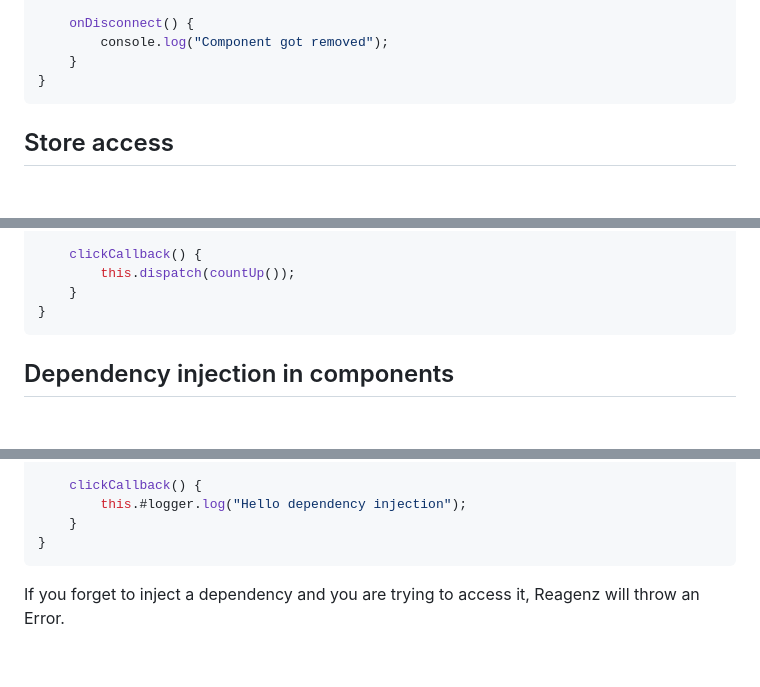
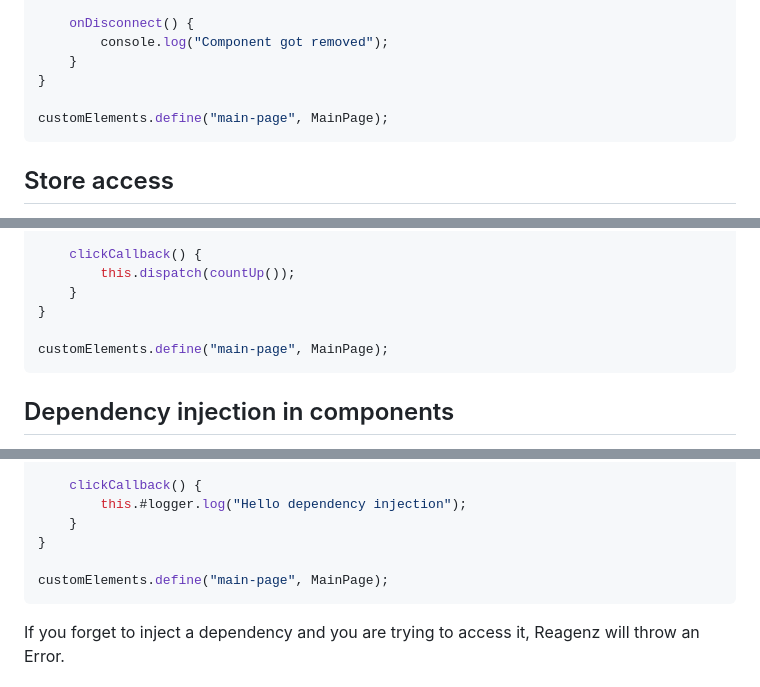
Before and after one commit to kompanie-dev/reagenz, a Markdown page: documentation/COMPONENTS.md, 3 parts joined by grey strips. GitHub-like rendering; blank space fills up the shorter version.

````diff
--- a/documentation/COMPONENTS.md
+++ b/documentation/COMPONENTS.md
@@ -158,6 +196,8 @@ export class MainPage extends Component {
         console.log("Component got removed");
     }
 }
+
+customElements.define("main-page", MainPage);
 ```
 
 ## Store access
@@ -187,6 +227,8 @@ export class MainPage extends Component {
         this.dispatch(countUp());
     }
 }
+
+customElements.define("main-page", MainPage);
 ```
 
 ## Dependency injection in components
@@ -211,6 +253,8 @@ export class MainPage extends Component {
         this.#logger.log("Hello dependency injection");
     }
 }
+
+customElements.define("main-page", MainPage);
 ```
 
 If you forget to inject a dependency and you are trying to access it, Reagenz will throw an Error.
````
Also changed, not shown: other parts of documentation/COMPONENTS.md (+44 -0 lines), README.md (+8 -0 lines).
